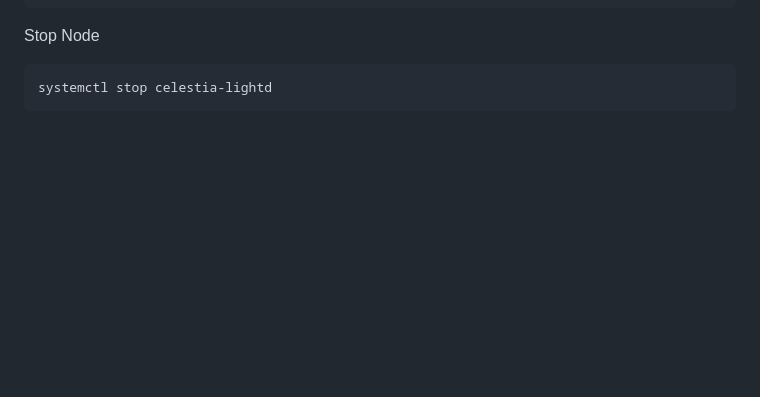
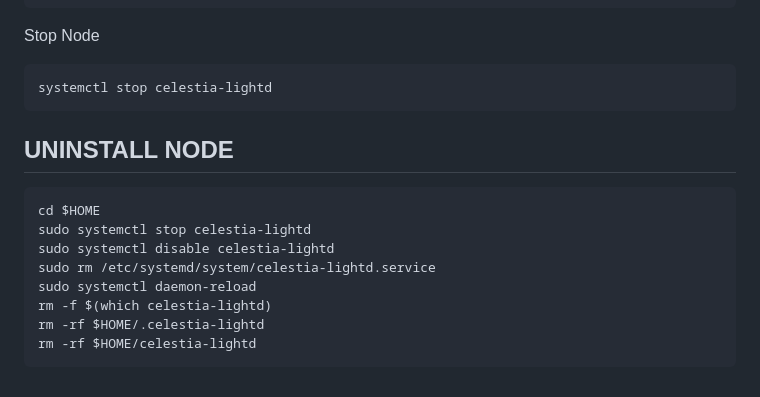
Before and after one commit to edibavus/testnet, a Markdown page: Celestia Light Node/README.md, the part around the change. Drawn GitHub-style; blank space fills up the shorter version.

````diff
--- a/Celestia Light Node/README.md
+++ b/Celestia Light Node/README.md
@@ -113,3 +113,14 @@ Stop Node
 ```
 systemctl stop celestia-lightd
 ```
+## UNINSTALL NODE
+```
+cd $HOME
+sudo systemctl stop celestia-lightd
+sudo systemctl disable celestia-lightd
+sudo rm /etc/systemd/system/celestia-lightd.service
+sudo systemctl daemon-reload
+rm -f $(which celestia-lightd)
+rm -rf $HOME/.celestia-lightd
+rm -rf $HOME/celestia-lightd
+```
````
